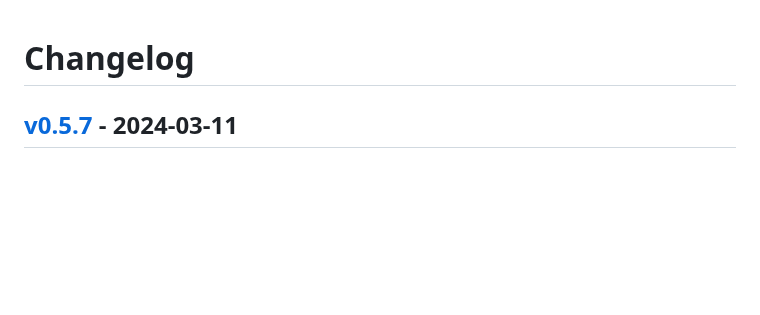
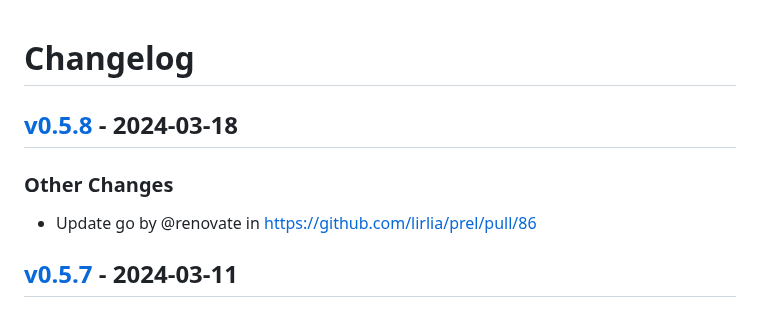
Before and after one commit to lirlia/prel, a Markdown page: CHANGELOG.md, the part around the change. Drawn GitHub-style; blank space fills up the shorter version.

Commit message:
[tagpr] update CHANGELOG.md

```diff
--- a/CHANGELOG.md
+++ b/CHANGELOG.md
@@ -1,4 +1,8 @@
 # Changelog
+
+## [v0.5.8](https://github.com/lirlia/prel/compare/v0.5.7...v0.5.8) - 2024-03-18
+### Other Changes
+- Update go by @renovate in https://github.com/lirlia/prel/pull/86
 
 ## [v0.5.7](https://github.com/lirlia/prel/compare/v0.5.6...v0.5.7) - 2024-03-11
 ### Other Changes
```
